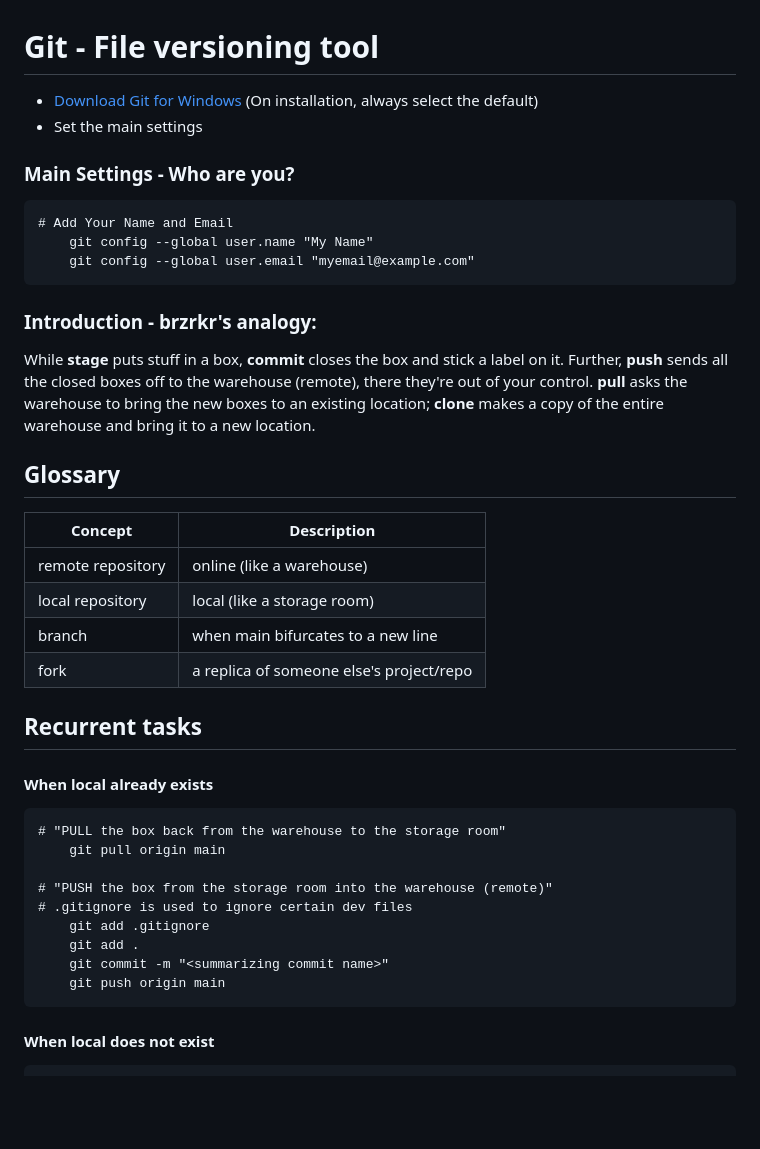
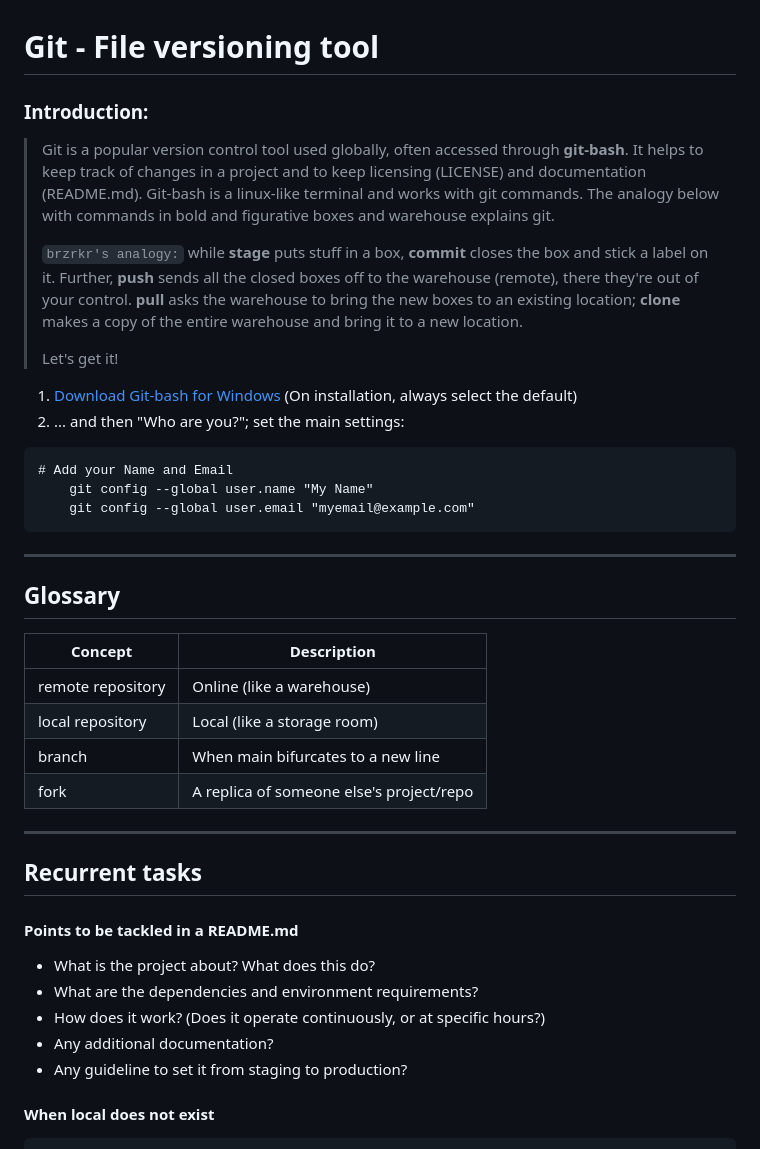
Before and after one commit to julianofinck/lernen, a Markdown page: git.md, the part around one of its changes. Drawn GitHub-style; blank space fills up the shorter version.

````diff
--- a/git.md
+++ b/git.md
@@ -1,42 +1,45 @@
 # Git - File versioning tool
-* [Download Git for Windows](https://git-scm.com/download/win)
+### Introduction:
+> Git is a popular version control tool used globally, often accessed through **git-bash**.
+It helps to keep track of changes in a project and to keep licensing (LICENSE) and
+documentation (README.md). Git-bash is a linux-like terminal and works with git commands.
+The analogy below with commands in bold and figurative boxes and warehouse explains git.
+>
+> `brzrkr's analogy:`
+> while **stage** puts stuff in a box, **commit** closes the box and stick a label on it.
+Further, **push** sends all the closed boxes off to the warehouse (remote),
+there they're out of your control. **pull** asks the warehouse to bring the new boxes to an existing location;
+**clone** makes a copy of the entire warehouse and bring it to a new location.
+>
+> Let's get it!
+
+1) [Download Git-bash for Windows](https://git-scm.com/download/win)
 (On installation, always select the default)
-* Set the main settings
-
-### Main Settings - Who are you?
+2) ... and then "Who are you?"; set the main settings:
 ```
-# Add Your Name and Email
+# Add your Name and Email
 	git config --global user.name "My Name"
 	git config --global user.email "myemail@example.com"
 ```
-
-### Introduction - brzrkr's analogy:
-While **stage** puts stuff in a box, **commit** closes the box and stick a label on it.
-Further, **push** sends all the closed boxes off to the warehouse (remote),
-there they're out of your control. **pull** asks the warehouse to bring the new boxes to an existing location;
-**clone** makes a copy of the entire warehouse and bring it to a new location.
-
+---
 ## Glossary
 | Concept           | Description                              |
 |-------------------|------------------------------------------|
- | remote repository | online (like a warehouse)                |
- | local repository  | local (like a storage room)              |
- | branch            | when main bifurcates to a new line       |
- | fork              | a replica of someone else's project/repo |
+ | remote repository | Online (like a warehouse)                |
+ | local repository  | Local (like a storage room)              |
+ | branch            | When main bifurcates to a new line       |
+ | fork              | A replica of someone else's project/repo |
+
+---
 
 ## Recurrent tasks
-#### **When local already exists**
-```
-# "PULL the box back from the warehouse to the storage room"
-	git pull origin main
 
-# "PUSH the box from the storage room into the warehouse (remote)"
-# .gitignore is used to ignore certain dev files
-	git add .gitignore
-	git add .
-	git commit -m "<summarizing commit name>"
-	git push origin main
-```
+#### **Points to be tackled in a README.md**
+* What is the project about? What does this do?
+* What are the dependencies and environment requirements?
+* How does it work? (Does it operate continuously, or at specific hours?)
+* Any additional documentation?
+* Any guideline to set it from staging to production?
 
 #### **When local does not exist**
 ```
````
Also changed, not shown: other parts of git.md (+33 -22 lines).
